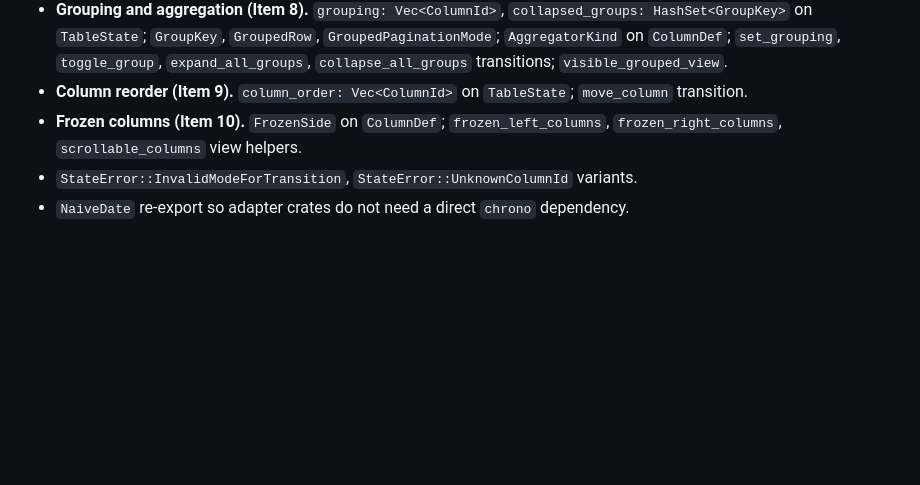
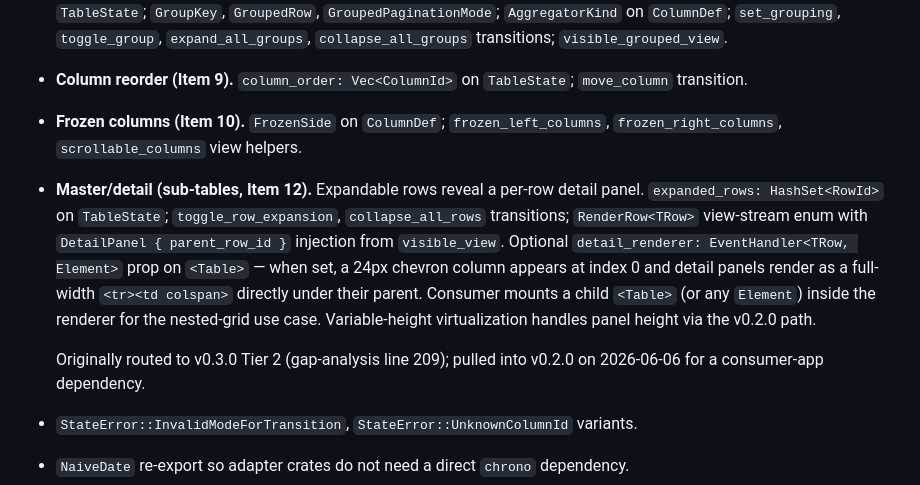
Before and after one commit to zernst3/rust-chorale, a Markdown page: CHANGELOG.md, the part around the change. GitHub-like rendering; blank space fills up the shorter version.

Commit message:
docs: master/detail CHANGELOG + README polish (MD-C continuation)
per ORCH-MODEL-TIERING-1.

Adds the master/detail entry under Item 12 in CHANGELOG and the feature
description + new transitions (toggle_row_expansion, collapse_all_rows)
in the README transitions table. These were the final mechanical edits
the MD-C bot made before the orchestrator session was cut short before
it could commit. qa-harness wiring + browser verification deferred to a
manual follow-up.

Co-Authored-By: Claude Sonnet 4.6 <noreply@anthropic.com>

```diff
--- a/CHANGELOG.md
+++ b/CHANGELOG.md
@@ -22,6 +22,19 @@ and this project adheres to [Semantic Versioning](https://semver.org/spec/v2.0.0
 - **Grouping and aggregation (Item 8).** `grouping: Vec<ColumnId>`, `collapsed_groups: HashSet<GroupKey>` on `TableState`; `GroupKey`, `GroupedRow`, `GroupedPaginationMode`; `AggregatorKind` on `ColumnDef`; `set_grouping`, `toggle_group`, `expand_all_groups`, `collapse_all_groups` transitions; `visible_grouped_view`.
 - **Column reorder (Item 9).** `column_order: Vec<ColumnId>` on `TableState`; `move_column` transition.
 - **Frozen columns (Item 10).** `FrozenSide` on `ColumnDef`; `frozen_left_columns`, `frozen_right_columns`, `scrollable_columns` view helpers.
+- **Master/detail (sub-tables, Item 12).** Expandable rows reveal a per-row
+  detail panel. `expanded_rows: HashSet<RowId>` on `TableState`;
+  `toggle_row_expansion`, `collapse_all_rows` transitions; `RenderRow<TRow>`
+  view-stream enum with `DetailPanel { parent_row_id }` injection from
+  `visible_view`. Optional `detail_renderer: EventHandler<TRow, Element>`
+  prop on `<Table>` — when set, a 24px chevron column appears at index 0 and
+  detail panels render as a full-width `<tr><td colspan>` directly under
+  their parent. Consumer mounts a child `<Table>` (or any `Element`) inside
+  the renderer for the nested-grid use case. Variable-height virtualization
+  handles panel height via the v0.2.0 path.
+
+  Originally routed to v0.3.0 Tier 2 (gap-analysis line 209); pulled into
+  v0.2.0 on 2026-06-06 for a consumer-app dependency.
 - `StateError::InvalidModeForTransition`, `StateError::UnknownColumnId` variants.
 - `NaiveDate` re-export so adapter crates do not need a direct `chrono` dependency.
 
```
Also changed, not shown: README.md (+5 -1 lines).
